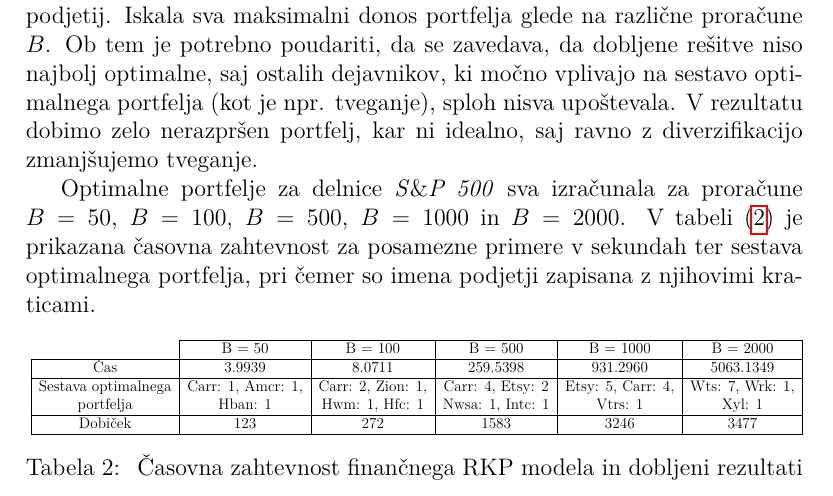
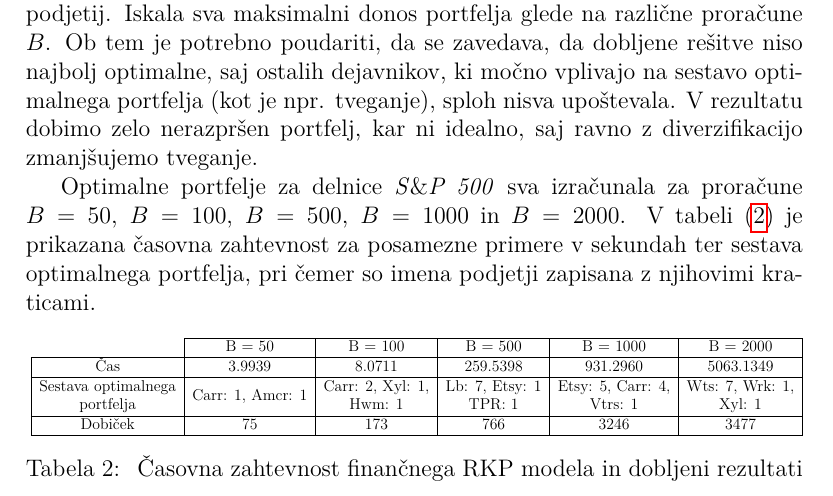
Before and after one commit to evababnik/FP-projekt-, a LaTeX document (poročilo/procilo.tex): part of page 13 of 14, cut so that both start at the same text. Compiled offline with pdfLaTeX.

Commit message:
Izračun novih delnic

```diff
--- a/poročilo/procilo.tex
+++ b/poročilo/procilo.tex
@@ -388,8 +388,8 @@ kraticami.
     \cline{2-6}
                                                                                                   & B = 50                                                              & B = 100                                                                    & B = 500                                                                     & B = 1000                                                            & B = 2000                                                         \\ \hline
     \multicolumn{1}{|c|}{Čas}                                                                     & 3.9939                                                              & 8.0711                                                                     & 259.5398                                                                    & 931.2960                                                            & 5063.1349                                                        \\ \hline
-    \multicolumn{1}{|c|}{\begin{tabular}[c]{@{}c@{}}Sestava optimalnega\\ portfelja\end{tabular}} & \begin{tabular}[c]{@{}c@{}}Carr: 1, Amcr: 1,\\ Hban: 1\end{tabular} & \begin{tabular}[c]{@{}c@{}}Carr: 2, Zion: 1,\\ Hwm: 1, Hfc: 1\end{tabular} & \begin{tabular}[c]{@{}c@{}}Carr: 4, Etsy: 2\\ Nwsa: 1, Intc: 1\end{tabular} & \begin{tabular}[c]{@{}c@{}}Etsy: 5, Carr: 4,\\ Vtrs: 1\end{tabular} & \begin{tabular}[c]{@{}c@{}}Wts: 7, Wrk: 1,\\ Xyl: 1\end{tabular} \\ \hline
-    \multicolumn{1}{|c|}{Dobiček}                                                                 & 123                                                                 & 272                                                                        & 1583                                                                        & 3246                                                                & 3477                                                             \\ \hline
+    \multicolumn{1}{|c|}{\begin{tabular}[c]{@{}c@{}}Sestava optimalnega\\ portfelja\end{tabular}} & \begin{tabular}[c]{@{}c@{}}Carr: 1, Amcr: 1 \end{tabular} & \begin{tabular}[c]{@{}c@{}}Carr: 2, Xyl: 1,\\ Hwm: 1 \end{tabular} & \begin{tabular}[c]{@{}c@{}}Lb: 7, Etsy: 1\\ TPR: 1 \end{tabular} & \begin{tabular}[c]{@{}c@{}}Etsy: 5, Carr: 4,\\ Vtrs: 1\end{tabular} & \begin{tabular}[c]{@{}c@{}}Wts: 7, Wrk: 1,\\ Xyl: 1\end{tabular} \\ \hline
+    \multicolumn{1}{|c|}{Dobiček}                                                                 & 75                                                                 & 173                                                                        & 766                                                                        & 3246                                                                & 3477                                                             \\ \hline
     \end{tabular}}
     \caption{\label{tab:tab2} Časovna zahtevnost finančnega RKP modela in dobljeni rezultati}
 
```
Also changed, not shown: poročilo/procilo.pdf, 5 other files.
